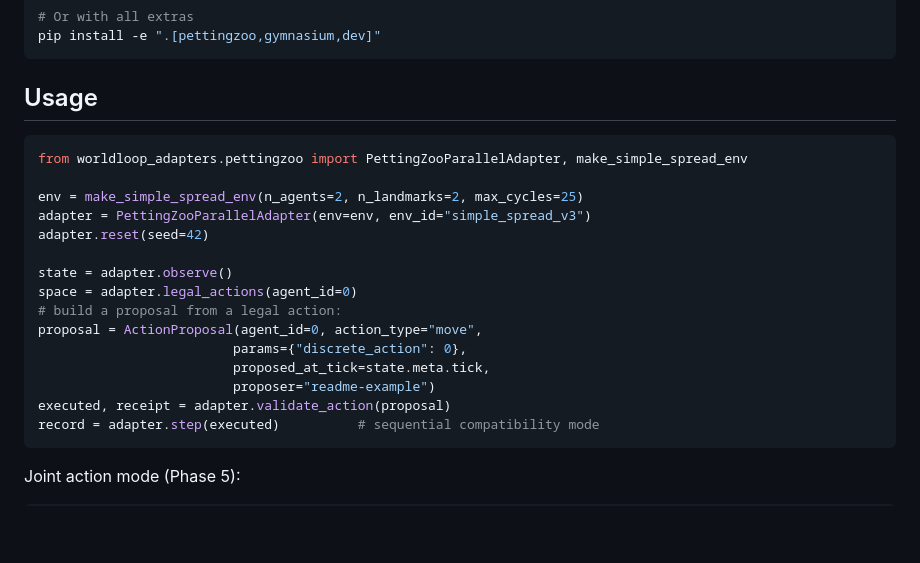
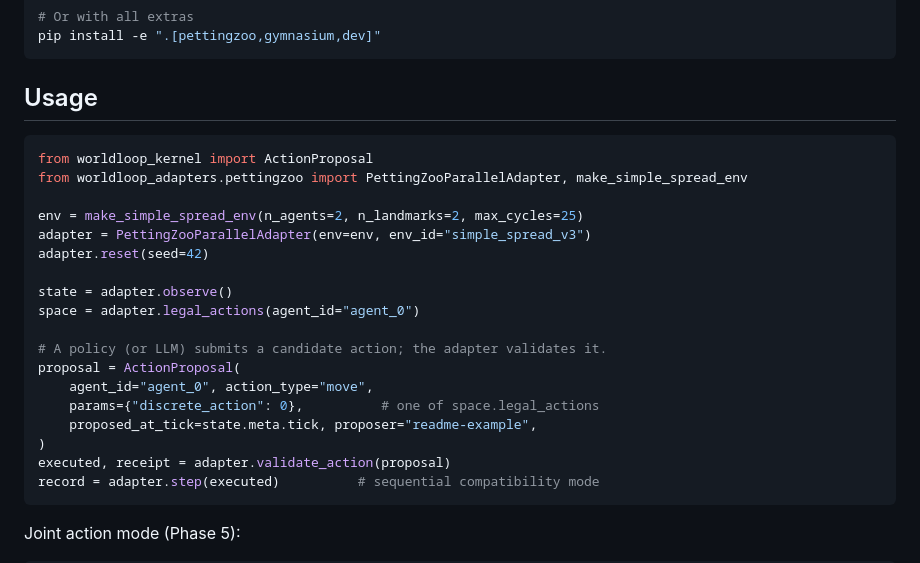
Before and after one commit to Crqse/worldloop, a Markdown page: worldloop-adapters/README.md, the part around the change. Rendered like a GitHub page; blank space fills up the shorter version.

Commit message:
fix(readme): make kernel/adapters usage snippets actually runnable (ToyWorld ctor, legal_actions(agent_id), step(ExecutedAction), restore(), TransitionRecord.tick) — verified by execution

````diff
--- a/worldloop-adapters/README.md
+++ b/worldloop-adapters/README.md
@@ -69,6 +69,7 @@ pip install -e ".[pettingzoo,gymnasium,dev]"
 ## Usage
 
 ```python
+from worldloop_kernel import ActionProposal
 from worldloop_adapters.pettingzoo import PettingZooParallelAdapter, make_simple_spread_env
 
 env = make_simple_spread_env(n_agents=2, n_landmarks=2, max_cycles=25)
@@ -76,12 +77,14 @@ adapter = PettingZooParallelAdapter(env=env, env_id="simple_spread_v3")
 adapter.reset(seed=42)
 
 state = adapter.observe()
-space = adapter.legal_actions(agent_id=0)
-# build a proposal from a legal action:
-proposal = ActionProposal(agent_id=0, action_type="move",
-                         params={"discrete_action": 0},
-                         proposed_at_tick=state.meta.tick,
-                         proposer="readme-example")
+space = adapter.legal_actions(agent_id="agent_0")
+
+# A policy (or LLM) submits a candidate action; the adapter validates it.
+proposal = ActionProposal(
+    agent_id="agent_0", action_type="move",
+    params={"discrete_action": 0},          # one of space.legal_actions
+    proposed_at_tick=state.meta.tick, proposer="readme-example",
+)
 executed, receipt = adapter.validate_action(proposal)
 record = adapter.step(executed)          # sequential compatibility mode
 ```
````
Also changed, not shown: worldloop-kernel/README.md (+13 -10 lines).
